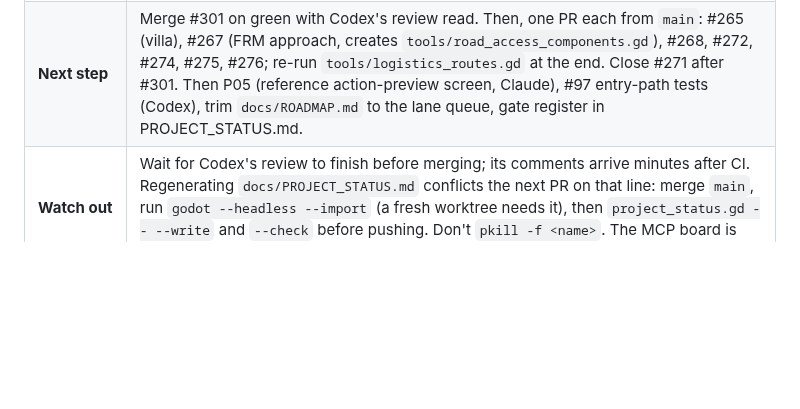
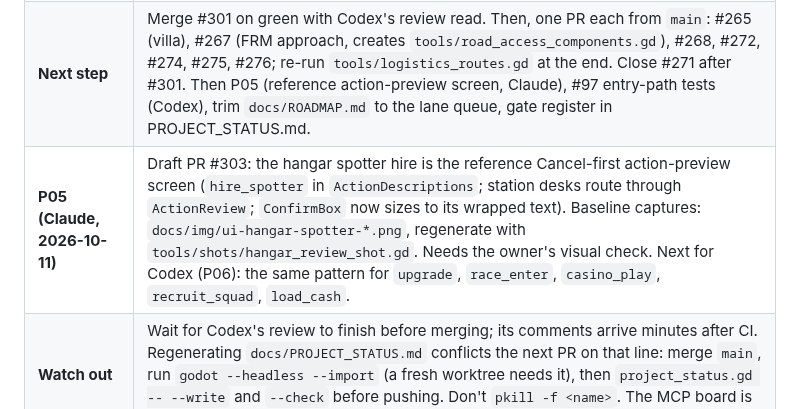
Before and after one commit to jawaman14/skyrunner, a Markdown page: HANDOFF.md, the part around the change. Drawn GitHub-style; blank space fills up the shorter version.

Commit message:
P05: commit the hangar action-preview screenshot baseline and its capture script
Co-Authored-By: Claude Sonnet 5.5 <noreply@anthropic.com>

```diff
--- a/HANDOFF.md
+++ b/HANDOFF.md
@@ -35,6 +35,7 @@ write it down. Nothing else is needed after a cut-off: the baton says where work
 | **Task** | Package A (road and loading access), one PR per slice from `main`. Merged: #302 (`1156136`, nearby road connections after dead ends; #270 closed). This PR (#301): district overview Q-return fix (#271 replayed); `test_hq_action_review` 9/9, 8/1 with the fix reverted. #296 (employed opening) is merged. |
 | **Branches / PRs** | **#301** `claude/district-overview-back` (ready, CI + review pending). **#304** docs-only wording after #296 (draft). **#300** lobby layout + screenshot matrix (needs a human look). Held: #244, #247, #269, #253. |
 | **Next step** | Merge #301 on green with Codex's review read. Then, one PR each from `main`: #265 (villa), #267 (FRM approach, creates `tools/road_access_components.gd`), #268, #272, #274, #275, #276; re-run `tools/logistics_routes.gd` at the end. Close #271 after #301. Then P05 (reference action-preview screen, Claude), #97 entry-path tests (Codex), trim `docs/ROADMAP.md` to the lane queue, gate register in PROJECT_STATUS.md. |
+| **P05 (Claude, 2026-10-11)** | Draft PR #303: the hangar spotter hire is the reference Cancel-first action-preview screen (`hire_spotter` in `ActionDescriptions`; station desks route through `ActionReview`; `ConfirmBox` now sizes to its wrapped text). Baseline captures: `docs/img/ui-hangar-spotter-*.png`, regenerate with `tools/shots/hangar_review_shot.gd`. Needs the owner's visual check. Next for Codex (P06): the same pattern for `upgrade`, `race_enter`, `casino_play`, `recruit_squad`, `load_cash`. |
 | **Watch out** | Wait for Codex's review to finish before merging; its comments arrive minutes after CI. Regenerating `docs/PROJECT_STATUS.md` conflicts the next PR on that line: merge `main`, run `godot --headless --import` (a fresh worktree needs it), then `project_status.gd -- --write` and `--check` before pushing. Don't `pkill -f <name>`. The MCP board is per-machine; HANDOFF.md carries state between AIs. |
 
 ## Taking over (checklist for the incoming AI)
```
Also changed, not shown: docs/img/ui-hangar-spotter-hired.png (added), docs/img/ui-hangar-spotter-review.png (added), docs/img/ui-hangar-spotter-selected.png (added), 3 other files.
